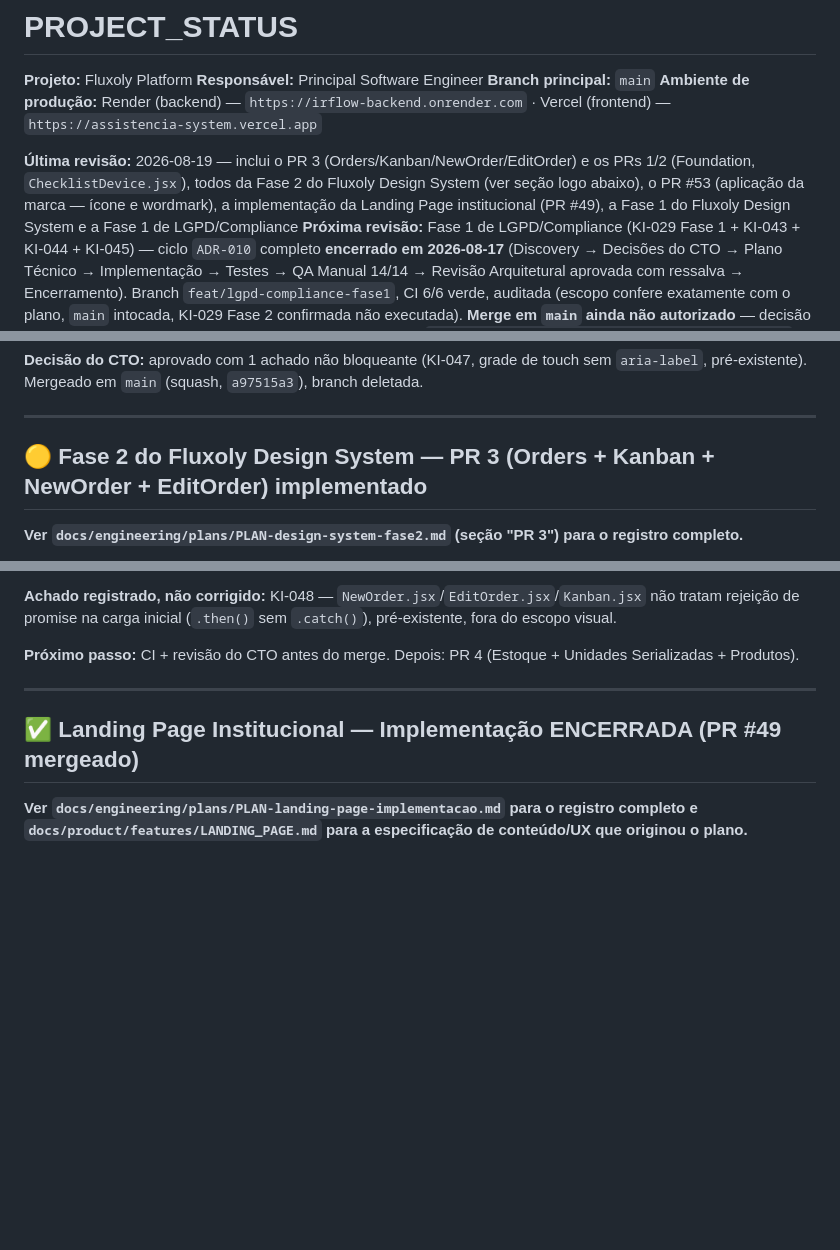
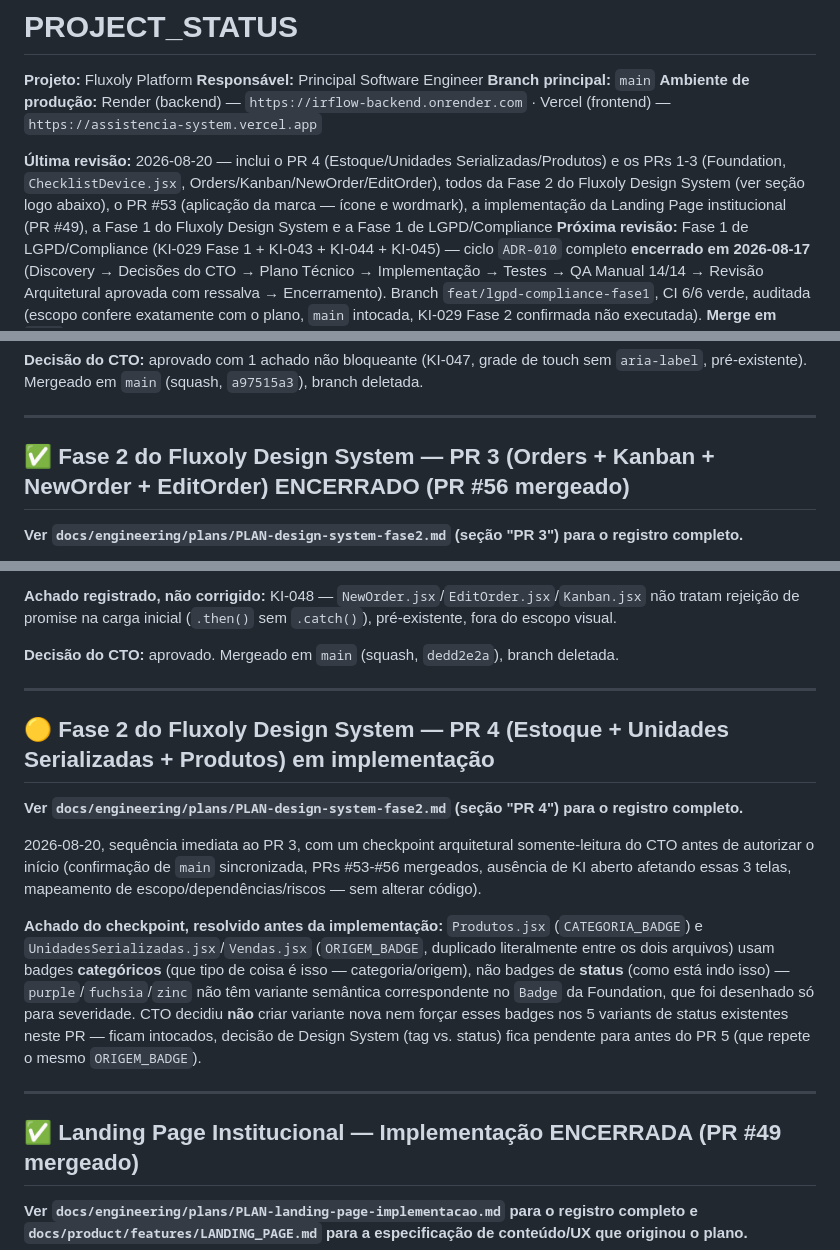
Before and after one commit to TaldoDustin/assistencia_system, a Markdown page: docs/operations/PROJECT_STATUS.md, 3 parts joined by grey strips. Drawn GitHub-style; blank space fills up the shorter version.

Commit message:
docs(design-system): registrar PR 3/#56 mergeado e abrir PR 4 (Estoque/Unidades/Produtos)
Corrige o drift encontrado no checkpoint arquitetural pos-PR#56 (docs
ainda mostravam PR 3 como "em implementacao"). Registra tambem o
achado do checkpoint sobre badges categoricos (CATEGORIA_BADGE em
Produtos.jsx, ORIGEM_BADGE duplicado em UnidadesSerializadas.jsx/
Vendas.jsx) -- decisao do CTO de nao criar variante nova nem forcar
esses badges nos 5 variants de status existentes neste PR.

Co-Authored-By: Claude Sonnet 5 <noreply@anthropic.com>

```diff
--- a/docs/operations/PROJECT_STATUS.md
+++ b/docs/operations/PROJECT_STATUS.md
@@ -5,10 +5,10 @@
 **Branch principal:** `main`
 **Ambiente de produção:** Render (backend) — `https://irflow-backend.onrender.com` · Vercel (frontend) — `https://assistencia-system.vercel.app`
 
-**Última revisão:** 2026-08-19 — inclui o PR 3 (Orders/Kanban/NewOrder/EditOrder) e os PRs 1/2 (Foundation,
-`ChecklistDevice.jsx`), todos da Fase 2 do Fluxoly Design System (ver seção logo abaixo), o PR #53
-(aplicação da marca — ícone e wordmark), a implementação da Landing Page institucional (PR #49), a Fase 1
-do Fluxoly Design System e a Fase 1 de LGPD/Compliance
+**Última revisão:** 2026-08-20 — inclui o PR 4 (Estoque/Unidades Serializadas/Produtos) e os PRs 1-3
+(Foundation, `ChecklistDevice.jsx`, Orders/Kanban/NewOrder/EditOrder), todos da Fase 2 do Fluxoly Design
+System (ver seção logo abaixo), o PR #53 (aplicação da marca — ícone e wordmark), a implementação da
+Landing Page institucional (PR #49), a Fase 1 do Fluxoly Design System e a Fase 1 de LGPD/Compliance
 **Próxima revisão:** Fase 1 de LGPD/Compliance (KI-029 Fase 1 + KI-043 + KI-044 + KI-045) — ciclo `ADR-010`
 completo **encerrado em 2026-08-17** (Discovery → Decisões do CTO → Plano Técnico → Implementação → Testes
 → QA Manual 14/14 → Revisão Arquitetural aprovada com ressalva → Encerramento). Branch
@@ -139,7 +139,7 @@ pré-existente). Mergeado em `main` (squash, `a97515a3`), branch deletada.
 
 ---
 
-## 🟡 Fase 2 do Fluxoly Design System — PR 3 (Orders + Kanban + NewOrder + EditOrder) implementado
+## ✅ Fase 2 do Fluxoly Design System — PR 3 (Orders + Kanban + NewOrder + EditOrder) ENCERRADO (PR #56 mergeado)
 
 **Ver `docs/engineering/plans/PLAN-design-system-fase2.md` (seção "PR 3") para o registro completo.**
 
@@ -167,8 +167,25 @@ cor/radius, desproporcional escrever teste de formulário completo só para isso
 **Achado registrado, não corrigido:** KI-048 — `NewOrder.jsx`/`EditOrder.jsx`/`Kanban.jsx` não tratam
 rejeição de promise na carga inicial (`.then()` sem `.catch()`), pré-existente, fora do escopo visual.
 
-**Próximo passo:** CI + revisão do CTO antes do merge. Depois: PR 4 (Estoque + Unidades Serializadas +
-Produtos).
+**Decisão do CTO:** aprovado. Mergeado em `main` (squash, `dedd2e2a`), branch deletada.
+
+---
+
+## 🟡 Fase 2 do Fluxoly Design System — PR 4 (Estoque + Unidades Serializadas + Produtos) em implementação
+
+**Ver `docs/engineering/plans/PLAN-design-system-fase2.md` (seção "PR 4") para o registro completo.**
+
+2026-08-20, sequência imediata ao PR 3, com um checkpoint arquitetural somente-leitura do CTO antes de
+autorizar o início (confirmação de `main` sincronizada, PRs #53-#56 mergeados, ausência de KI aberto
+afetando essas 3 telas, mapeamento de escopo/dependências/riscos — sem alterar código).
+
+**Achado do checkpoint, resolvido antes da implementação:** `Produtos.jsx` (`CATEGORIA_BADGE`) e
+`UnidadesSerializadas.jsx`/`Vendas.jsx` (`ORIGEM_BADGE`, duplicado literalmente entre os dois arquivos)
+usam badges **categóricos** (que tipo de coisa é isso — categoria/origem), não badges de **status**
+(como está indo isso) — `purple`/`fuchsia`/`zinc` não têm variante semântica correspondente no `Badge` da
+Foundation, que foi desenhado só para severidade. CTO decidiu **não** criar variante nova nem forçar esses
+badges nos 5 variants de status existentes neste PR — ficam intocados, decisão de Design System (tag vs.
+status) fica pendente para antes do PR 5 (que repete o mesmo `ORIGEM_BADGE`).
 
 ---
 
```
Also changed, not shown: 1 other file.
